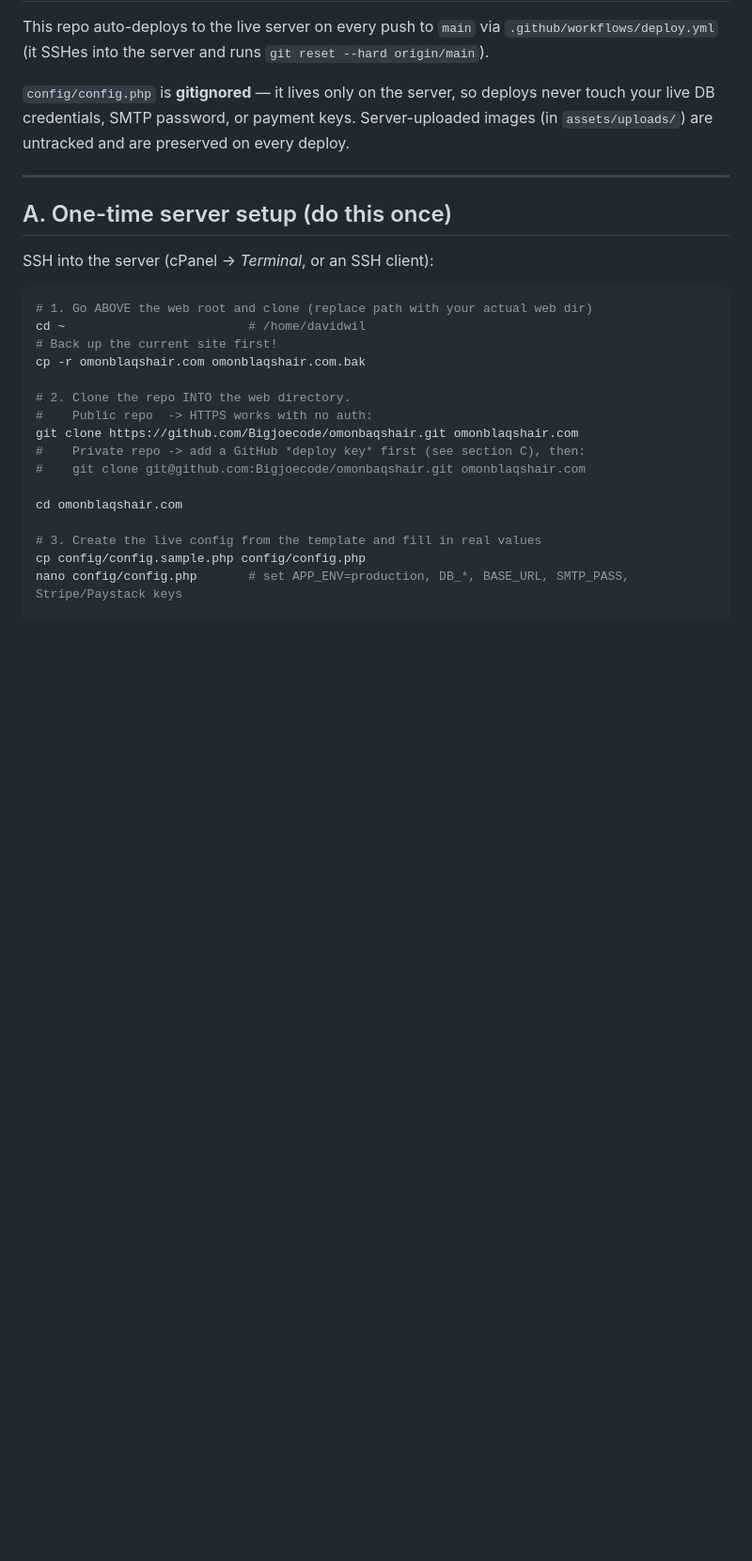
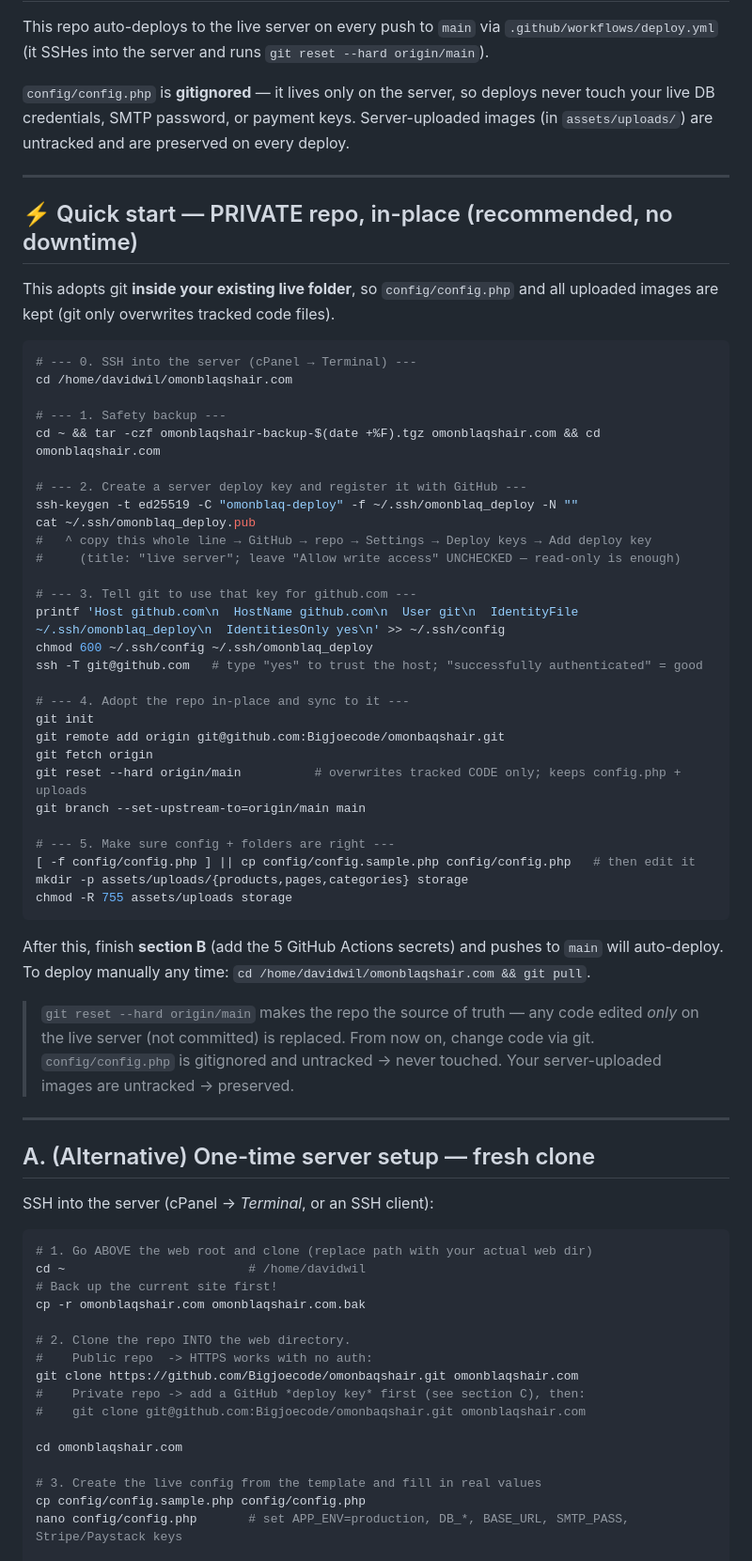
Before and after one commit to Bigjoecode/omonbaqshair, a Markdown page: DEPLOY.md, the part around the change. Shown at 94% size. Rendered like a GitHub page; blank space fills up the shorter version.

Commit message:
docs: exact private-repo in-place deploy steps
Co-Authored-By: Claude Opus 4.8 <noreply@anthropic.com>

````diff
--- a/DEPLOY.md
+++ b/DEPLOY.md
@@ -9,7 +9,53 @@ touch your live DB credentials, SMTP password, or payment keys. Server-uploaded
 
 ---
 
-## A. One-time server setup (do this once)
+## ⚡ Quick start — PRIVATE repo, in-place (recommended, no downtime)
+
+This adopts git **inside your existing live folder**, so `config/config.php` and all
+uploaded images are kept (git only overwrites tracked code files).
+
+```bash
+# --- 0. SSH into the server (cPanel → Terminal) ---
+cd /home/davidwil/omonblaqshair.com
+
+# --- 1. Safety backup ---
+cd ~ && tar -czf omonblaqshair-backup-$(date +%F).tgz omonblaqshair.com && cd omonblaqshair.com
+
+# --- 2. Create a server deploy key and register it with GitHub ---
+ssh-keygen -t ed25519 -C "omonblaq-deploy" -f ~/.ssh/omonblaq_deploy -N ""
+cat ~/.ssh/omonblaq_deploy.pub
+#   ^ copy this whole line → GitHub → repo → Settings → Deploy keys → Add deploy key
+#     (title: "live server"; leave "Allow write access" UNCHECKED — read-only is enough)
+
+# --- 3. Tell git to use that key for github.com ---
+printf 'Host github.com\n  HostName github.com\n  User git\n  IdentityFile ~/.ssh/omonblaq_deploy\n  IdentitiesOnly yes\n' >> ~/.ssh/config
+chmod 600 ~/.ssh/config ~/.ssh/omonblaq_deploy
+ssh -T git@github.com   # type "yes" to trust the host; "successfully authenticated" = good
+
+# --- 4. Adopt the repo in-place and sync to it ---
+git init
+git remote add origin git@github.com:Bigjoecode/omonbaqshair.git
+git fetch origin
+git reset --hard origin/main          # overwrites tracked CODE only; keeps config.php + uploads
+git branch --set-upstream-to=origin/main main
+
+# --- 5. Make sure config + folders are right ---
+[ -f config/config.php ] || cp config/config.sample.php config/config.php   # then edit it
+mkdir -p assets/uploads/{products,pages,categories} storage
+chmod -R 755 assets/uploads storage
+```
+
+After this, finish **section B** (add the 5 GitHub Actions secrets) and pushes to `main`
+will auto-deploy. To deploy manually any time: `cd /home/davidwil/omonblaqshair.com && git pull`.
+
+> `git reset --hard origin/main` makes the repo the source of truth — any code edited
+> *only* on the live server (not committed) is replaced. From now on, change code via git.
+> `config/config.php` is gitignored and untracked → never touched. Your server-uploaded
+> images are untracked → preserved.
+
+---
+
+## A. (Alternative) One-time server setup — fresh clone
 
 SSH into the server (cPanel → *Terminal*, or an SSH client):
 
````
